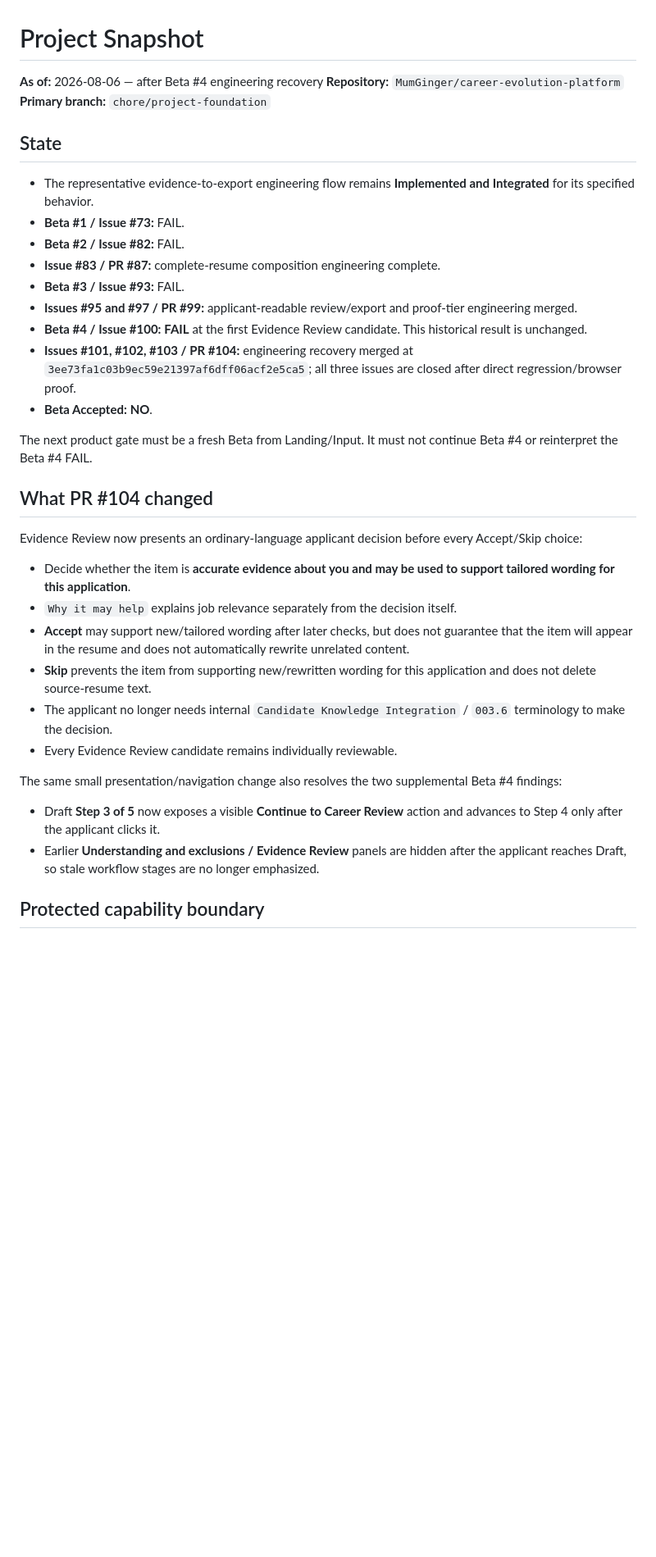
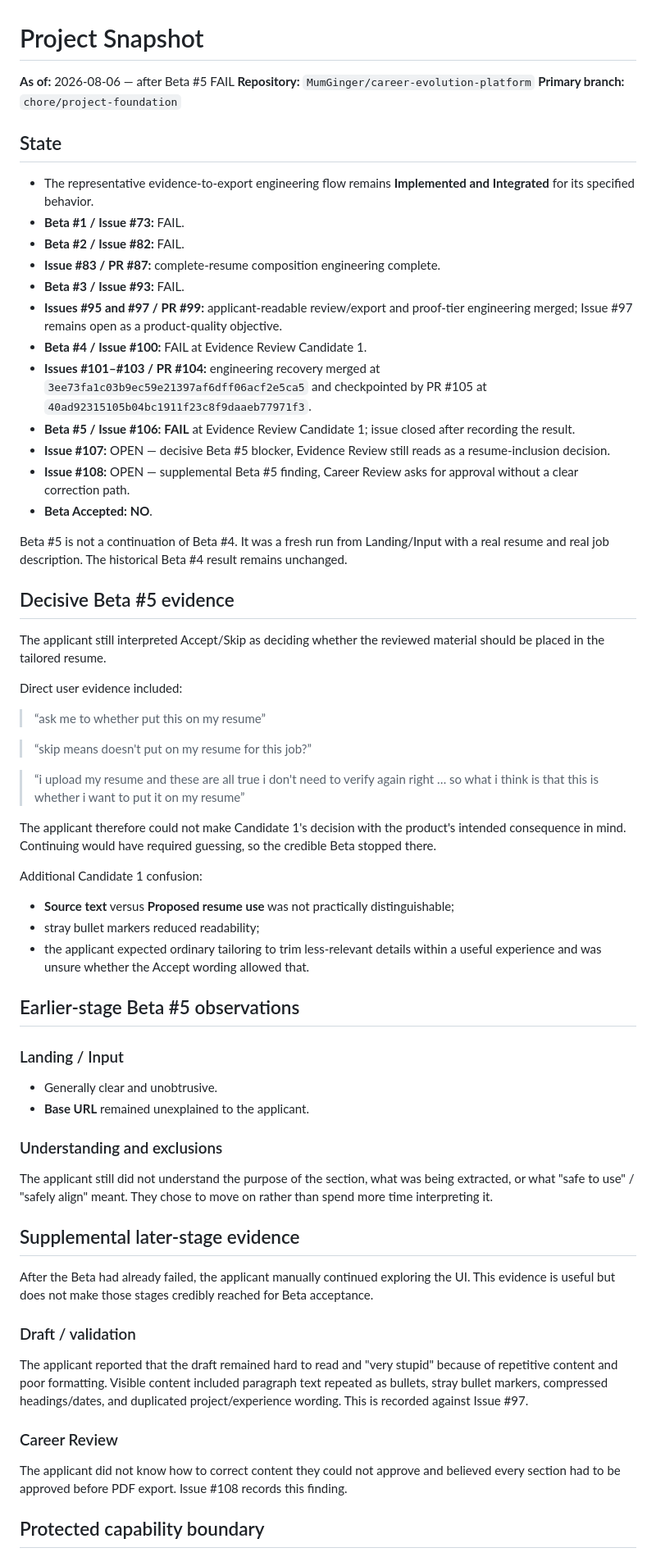
Before and after one commit to MumGinger/career-evolution-platform, a Markdown page: docs/context/project-snapshot.md, the part around one of its changes. Shown at 82% size. Rendered like a GitHub page; blank space fills up the shorter version.

```diff
--- a/docs/context/project-snapshot.md
+++ b/docs/context/project-snapshot.md
@@ -1,6 +1,6 @@
 # Project Snapshot
 
-**As of:** 2026-08-06 — after Beta #4 engineering recovery
+**As of:** 2026-08-06 — after Beta #5 FAIL
 **Repository:** `MumGinger/career-evolution-platform`
 **Primary branch:** `chore/project-foundation`
 
@@ -11,28 +11,58 @@
 - **Beta #2 / Issue #82:** FAIL.
 - **Issue #83 / PR #87:** complete-resume composition engineering complete.
 - **Beta #3 / Issue #93:** FAIL.
-- **Issues #95 and #97 / PR #99:** applicant-readable review/export and proof-tier engineering merged.
-- **Beta #4 / Issue #100:** **FAIL** at the first Evidence Review candidate. This historical result is unchanged.
-- **Issues #101, #102, #103 / PR #104:** engineering recovery merged at `3ee73fa1c03b9ec59e21397af6dff06acf2e5ca5`; all three issues are closed after direct regression/browser proof.
+- **Issues #95 and #97 / PR #99:** applicant-readable review/export and proof-tier engineering merged; Issue #97 remains open as a product-quality objective.
+- **Beta #4 / Issue #100:** FAIL at Evidence Review Candidate 1.
+- **Issues #101–#103 / PR #104:** engineering recovery merged at `3ee73fa1c03b9ec59e21397af6dff06acf2e5ca5` and checkpointed by PR #105 at `40ad92315105b04bc1911f23c8f9daaeb77971f3`.
+- **Beta #5 / Issue #106:** **FAIL** at Evidence Review Candidate 1; issue closed after recording the result.
+- **Issue #107:** OPEN — decisive Beta #5 blocker, Evidence Review still reads as a resume-inclusion decision.
+- **Issue #108:** OPEN — supplemental Beta #5 finding, Career Review asks for approval without a clear correction path.
 - **Beta Accepted:** **NO**.
 
-The next product gate must be a fresh Beta from Landing/Input. It must not continue Beta #4 or reinterpret the Beta #4 FAIL.
+Beta #5 is not a continuation of Beta #4. It was a fresh run from Landing/Input with a real resume and real job description. The historical Beta #4 result remains unchanged.
 
-## What PR #104 changed
+## Decisive Beta #5 evidence
 
-Evidence Review now presents an ordinary-language applicant decision before every Accept/Skip choice:
+The applicant still interpreted Accept/Skip as deciding whether the reviewed material should be placed in the tailored resume.
 
-- Decide whether the item is **accurate evidence about you and may be used to support tailored wording for this application**.
-- `Why it may help` explains job relevance separately from the decision itself.
-- **Accept** may support new/tailored wording after later checks, but does not guarantee that the item will appear in the resume and does not automatically rewrite unrelated content.
-- **Skip** prevents the item from supporting new/rewritten wording for this application and does not delete source-resume text.
-- The applicant no longer needs internal `Candidate Knowledge Integration` / `003.6` terminology to make the decision.
-- Every Evidence Review candidate remains individually reviewable.
+Direct user evidence included:
 
-The same small presentation/navigation change also resolves the two supplemental Beta #4 findings:
+> “ask me to whether put this on my resume”
 
-- Draft **Step 3 of 5** now exposes a visible **Continue to Career Review** action and advances to Step 4 only after the applicant clicks it.
-- Earlier **Understanding and exclusions / Evidence Review** panels are hidden after the applicant reaches Draft, so stale workflow stages are no longer emphasized.
+> “skip means doesn't put on my resume for this job?”
+
+> “i upload my resume and these are all true i don't need to verify again right … so what i think is that this is whether i want to put it on my resume”
+
+The applicant therefore could not make Candidate 1's decision with the product's intended consequence in mind. Continuing would have required guessing, so the credible Beta stopped there.
+
+Additional Candidate 1 confusion:
+
+- **Source text** versus **Proposed resume use** was not practically distinguishable;
+- stray bullet markers reduced readability;
+- the applicant expected ordinary tailoring to trim less-relevant details within a useful experience and was unsure whether the Accept wording allowed that.
+
+## Earlier-stage Beta #5 observations
+
+### Landing / Input
+
+- Generally clear and unobtrusive.
+- **Base URL** remained unexplained to the applicant.
+
+### Understanding and exclusions
+
+The applicant still did not understand the purpose of the section, what was being extracted, or what "safe to use" / "safely align" meant. They chose to move on rather than spend more time interpreting it.
+
+## Supplemental later-stage evidence
+
+After the Beta had already failed, the applicant manually continued exploring the UI. This evidence is useful but does not make those stages credibly reached for Beta acceptance.
+
+### Draft / validation
+
+The applicant reported that the draft remained hard to read and "very stupid" because of repetitive content and poor formatting. Visible content included paragraph text repeated as bullets, stray bullet markers, compressed headings/dates, and duplicated project/experience wording. This is recorded against Issue #97.
+
+### Career Review
+
+The applicant did not know how to correct content they could not approve and believed every section had to be approved before PDF export. Issue #108 records this finding.
 
 ## Protected capability boundary
 
```
Also changed, not shown: other parts of docs/context/project-snapshot.md (+22 -37 lines).
